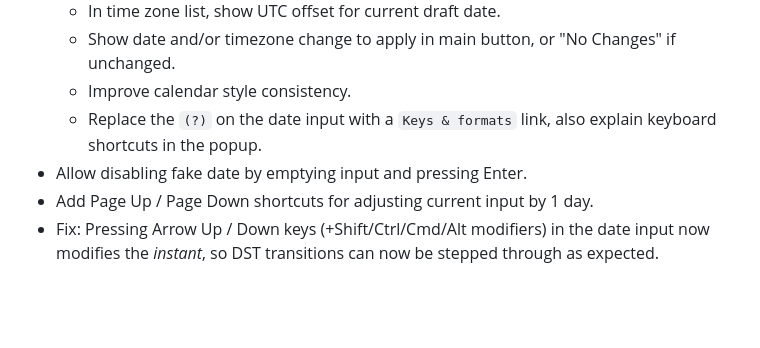
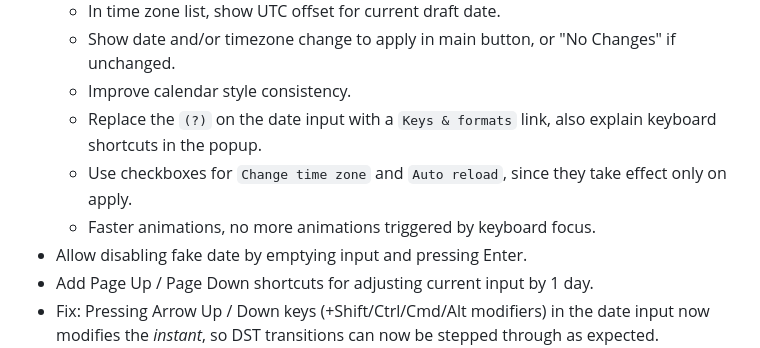
Before and after one commit to cpulvermacher/time-travel, a Markdown page: CHANGELOG.md, the part around the change. Rendered like a GitHub page; blank space fills up the shorter version.

Commit message:
update changelog

```diff
--- a/CHANGELOG.md
+++ b/CHANGELOG.md
@@ -9,6 +9,8 @@
     - Show date and/or timezone change to apply in main button, or "No Changes" if unchanged.
     - Improve calendar style consistency.
     - Replace the `(?)` on the date input with a `Keys & formats` link, also explain keyboard shortcuts in the popup.
+    - Use checkboxes for `Change time zone` and `Auto reload`, since they take effect only on apply.
+    - Faster animations, no more animations triggered by keyboard focus.
 - Allow disabling fake date by emptying input and pressing Enter.
 - Add Page Up / Page Down shortcuts for adjusting current input by 1 day.
 - Fix: Pressing Arrow Up / Down keys (+Shift/Ctrl/Cmd/Alt modifiers) in the date input now modifies the _instant_, so DST transitions can now be stepped through as expected.
```
